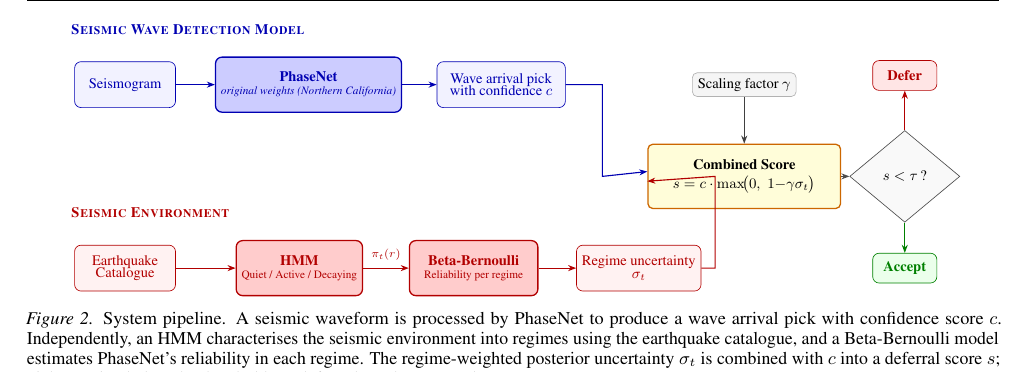
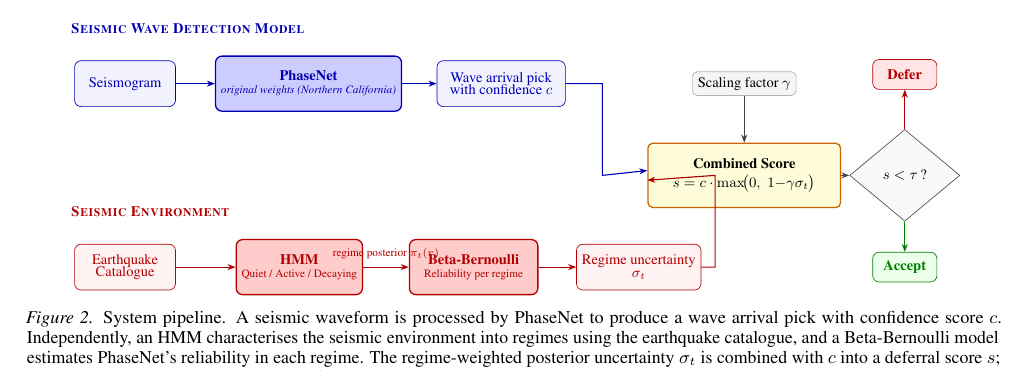
Before and after one commit to ya325icacuk/seismic-phase-picking, a LaTeX paper (paper/main.tex, which reads paper/sections/method.tex): part of page 4 of 13, cut so that both start at the same text. Compiled offline with pdfLaTeX.

Commit message:
Add 'regime posterior' label back next to π_t(r) in pipeline figure
Co-Authored-By: Claude Opus 4.6 <noreply@anthropic.com>

```diff
--- a/paper/sections/method.tex
+++ b/paper/sections/method.tex
@@ -63,7 +63,7 @@
 % Bottom stream arrows
 \draw[redarrow] (cat) -- (hmm);
 \draw[redarrow] (hmm) -- node[above, font=\scriptsize, text=red!70!black, yshift=1pt]
-    {$\pi_t(r)$} (bb);
+    {regime posterior $\pi_t(r)$} (bb);
 \draw[redarrow] (bb) -- (sigma);
 % ===================== CONVERGENCE =====================
 % Combined score
```
